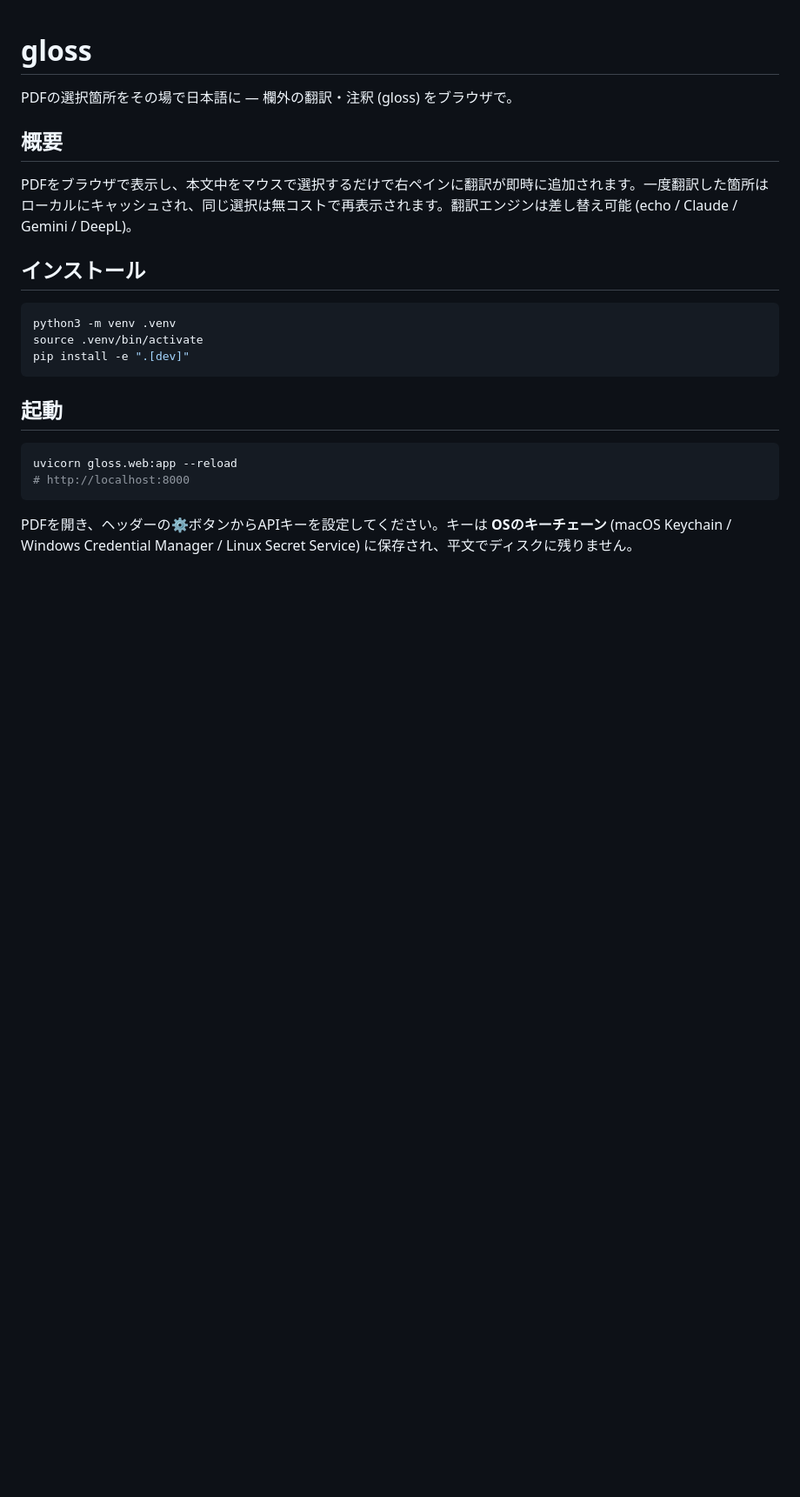
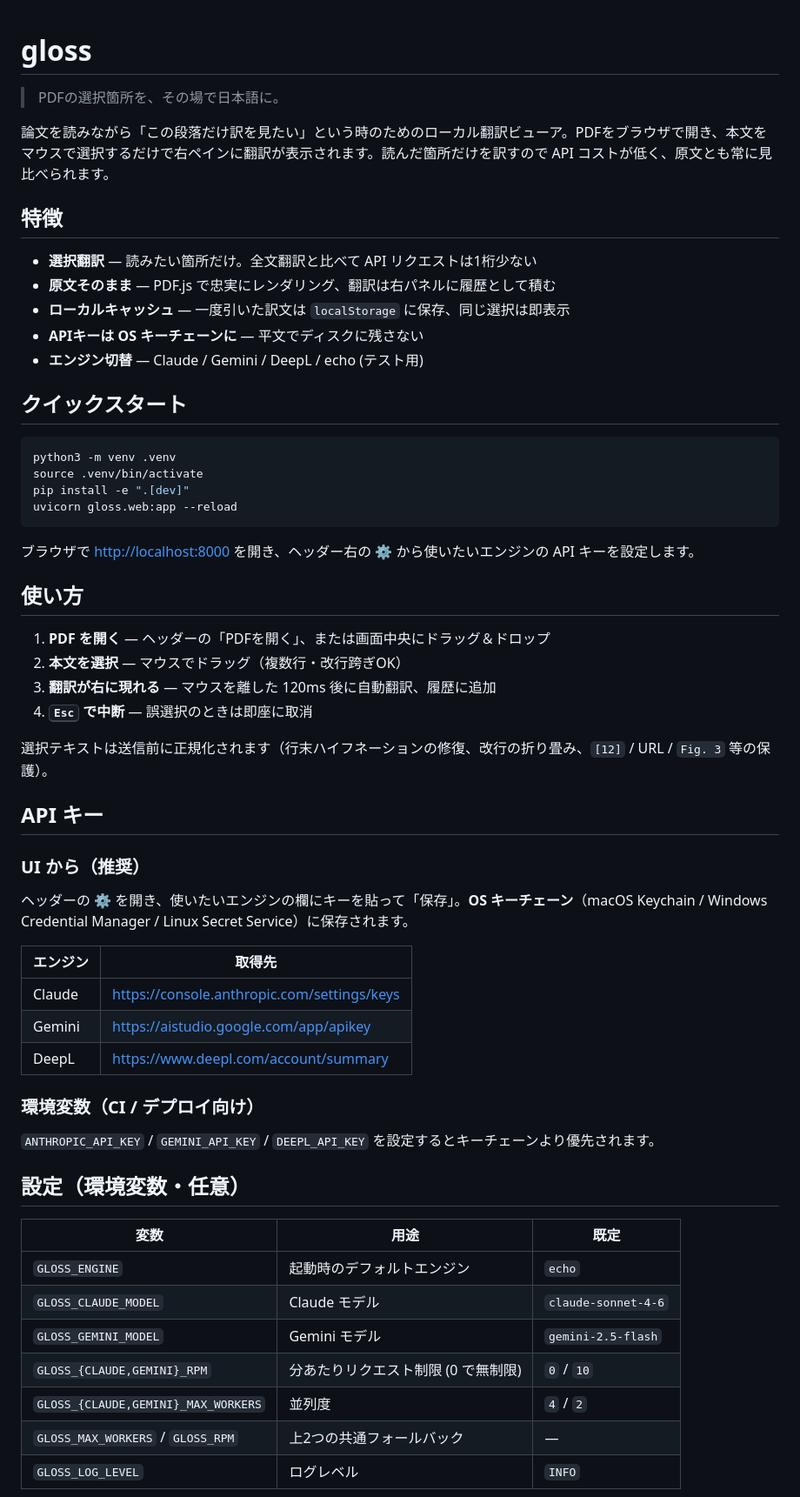
Before and after one commit to PocoPota/gloss, a Markdown page: README.md, the part around one of its changes. Shown at 87% size. GitHub-like rendering; blank space fills up the shorter version.

````diff
--- a/README.md
+++ b/README.md
@@ -1,24 +1,62 @@
 # gloss
 
-PDFの選択箇所をその場で日本語に — 欄外の翻訳・注釈 (gloss) をブラウザで。
+> PDFの選択箇所を、その場で日本語に。
 
-## 概要
+論文を読みながら「この段落だけ訳を見たい」という時のためのローカル翻訳ビューア。PDFをブラウザで開き、本文をマウスで選択するだけで右ペインに翻訳が表示されます。読んだ箇所だけを訳すので API コストが低く、原文とも常に見比べられます。
 
-PDFをブラウザで表示し、本文中をマウスで選択するだけで右ペインに翻訳が即時に追加されます。一度翻訳した箇所はローカルにキャッシュされ、同じ選択は無コストで再表示されます。翻訳エンジンは差し替え可能 (echo / Claude / Gemini / DeepL)。
+## 特徴
 
-## インストール
+- **選択翻訳** — 読みたい箇所だけ。全文翻訳と比べて API リクエストは1桁少ない
+- **原文そのまま** — PDF.js で忠実にレンダリング、翻訳は右パネルに履歴として積む
+- **ローカルキャッシュ** — 一度引いた訳文は `localStorage` に保存、同じ選択は即表示
+- **APIキーは OS キーチェーンに** — 平文でディスクに残さない
+- **エンジン切替** — Claude / Gemini / DeepL / echo (テスト用)
+
+## クイックスタート
 
 ```bash
 python3 -m venv .venv
 source .venv/bin/activate
 pip install -e ".[dev]"
+uvicorn gloss.web:app --reload
 ```
 
-## 起動
+ブラウザで <http://localhost:8000> を開き、ヘッダー右の ⚙ から使いたいエンジンの API キーを設定します。
 
-```bash
-uvicorn gloss.web:app --reload
-# http://localhost:8000
-```
+## 使い方
 
-PDFを開き、ヘッダーの⚙ボタンからAPIキーを設定してください。キーは **OSのキーチェーン** (macOS Keychain / Windows Credential Manager / Linux Secret Service) に保存され、平文でディスクに残りません。
+1. **PDF を開く** — ヘッダーの「PDFを開く」、または画面中央にドラッグ＆ドロップ
+2. **本文を選択** — マウスでドラッグ（複数行・改行跨ぎOK）
+3. **翻訳が右に現れる** — マウスを離した 120ms 後に自動翻訳、履歴に追加
+4. **<kbd>Esc</kbd> で中断** — 誤選択のときは即座に取消
+
+選択テキストは送信前に正規化されます（行末ハイフネーションの修復、改行の折り畳み、`[12]` / URL / `Fig. 3` 等の保護）。
+
+## API キー
+
+### UI から（推奨）
+
+ヘッダーの ⚙ を開き、使いたいエンジンの欄にキーを貼って「保存」。**OS キーチェーン**（macOS Keychain / Windows Credential Manager / Linux Secret Service）に保存されます。
+
+| エンジン | 取得先 |
+|---|---|
+| Claude | <https://console.anthropic.com/settings/keys> |
+| Gemini | <https://aistudio.google.com/app/apikey> |
+| DeepL  | <https://www.deepl.com/account/summary> |
+
+### 環境変数（CI / デプロイ向け）
+
+`ANTHROPIC_API_KEY` / `GEMINI_API_KEY` / `DEEPL_API_KEY` を設定するとキーチェーンより優先されます。
+
+## 設定（環境変数・任意）
+
+| 変数 | 用途 | 既定 |
+|---|---|---|
+| `GLOSS_ENGINE` | 起動時のデフォルトエンジン | `echo` |
+| `GLOSS_CLAUDE_MODEL` | Claude モデル | `claude-sonnet-4-6` |
+| `GLOSS_GEMINI_MODEL` | Gemini モデル | `gemini-2.5-flash` |
+| `GLOSS_{CLAUDE,GEMINI}_RPM` | 分あたりリクエスト制限 (0 で無制限) | `0` / `10` |
+| `GLOSS_{CLAUDE,GEMINI}_MAX_WORKERS` | 並列度 | `4` / `2` |
+| `GLOSS_MAX_WORKERS` / `GLOSS_RPM` | 上2つの共通フォールバック | — |
+| `GLOSS_LOG_LEVEL` | ログレベル | `INFO` |
+
````
Also changed, not shown: other parts of README.md (+27 -33 lines), DESIGN.md (deleted, +0 -143 lines).
